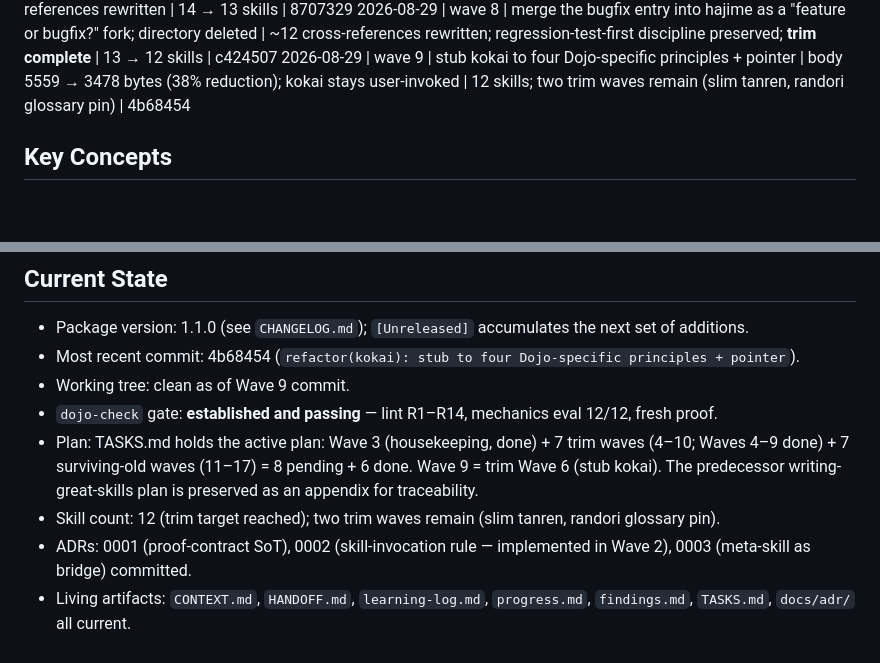
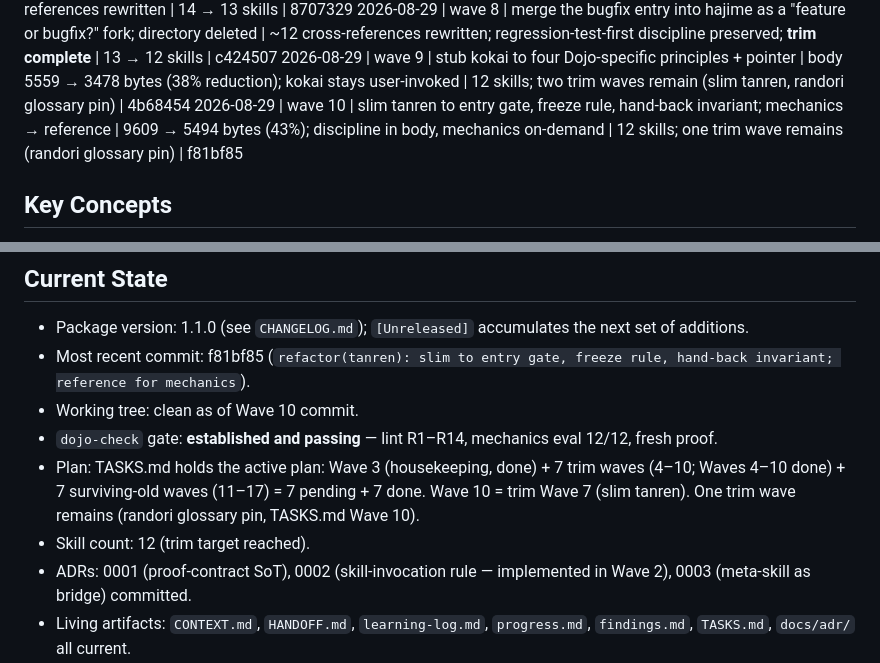
Before and after one commit to liordino/dojo-skills, a Markdown page: HANDOFF.md, 2 parts joined by grey strips. GitHub-like rendering; blank space fills up the shorter version.

Commit message:
docs: Wave 10 durable artifacts (HANDOFF/progress updates)
Post-commit durable-artifact updates for f81bf85 (Wave 10):

- HANDOFF.md Current State + Wave History updated.
- progress.md appended with Wave 10 entry.

```diff
--- a/HANDOFF.md
+++ b/HANDOFF.md
@@ -75,6 +75,7 @@ Most recent first.
 2026-08-29 | wave 7 | absorb the contribution-review discipline into dojo-conduct (new "Reviewing Code" section); directory deleted | ~9 cross-references rewritten | 14 → 13 skills | 8707329
 2026-08-29 | wave 8 | merge the bugfix entry into hajime as a "feature or bugfix?" fork; directory deleted | ~12 cross-references rewritten; regression-test-first discipline preserved; **trim complete** | 13 → 12 skills | c424507
 2026-08-29 | wave 9 | stub kokai to four Dojo-specific principles + pointer | body 5559 → 3478 bytes (38% reduction); kokai stays user-invoked | 12 skills; two trim waves remain (slim tanren, randori glossary pin) | 4b68454
+2026-08-29 | wave 10 | slim tanren to entry gate, freeze rule, hand-back invariant; mechanics → reference | 9609 → 5494 bytes (43%); discipline in body, mechanics on-demand | 12 skills; one trim wave remains (randori glossary pin) | f81bf85
 
 ## Key Concepts
 
@@ -135,11 +136,11 @@ Most recent first.
 
 - Package version: 1.1.0 (see `CHANGELOG.md`); `[Unreleased]` accumulates the
   next set of additions.
-- Most recent commit: 4b68454 (`refactor(kokai): stub to four Dojo-specific principles + pointer`).
-- Working tree: clean as of Wave 9 commit.
+- Most recent commit: f81bf85 (`refactor(tanren): slim to entry gate, freeze rule, hand-back invariant; reference for mechanics`).
+- Working tree: clean as of Wave 10 commit.
 - `dojo-check` gate: **established and passing** — lint R1–R14, mechanics eval 12/12, fresh proof.
-- Plan: TASKS.md holds the active plan: Wave 3 (housekeeping, done) + 7 trim waves (4–10; Waves 4–9 done) + 7 surviving-old waves (11–17) = 8 pending + 6 done. Wave 9 = trim Wave 6 (stub kokai). The predecessor writing-great-skills plan is preserved as an appendix for traceability.
-- Skill count: 12 (trim target reached); two trim waves remain (slim tanren, randori glossary pin).
+- Plan: TASKS.md holds the active plan: Wave 3 (housekeeping, done) + 7 trim waves (4–10; Waves 4–10 done) + 7 surviving-old waves (11–17) = 7 pending + 7 done. Wave 10 = trim Wave 7 (slim tanren). One trim wave remains (randori glossary pin, TASKS.md Wave 10).
+- Skill count: 12 (trim target reached).
 - ADRs: 0001 (proof-contract SoT), 0002 (skill-invocation rule — implemented in Wave 2), 0003 (meta-skill as bridge) committed.
 - Living artifacts: `CONTEXT.md`, `HANDOFF.md`, `learning-log.md`, `progress.md`, `findings.md`, `TASKS.md`, `docs/adr/` all current.
 - `docs/proposals/`: untracked drafts of the trim plan (now promoted to TASKS.md) and the per-wave absorption drafts (`wave1-kata-green-absorption.md`, `wave2-3-absorption.md`). Kept as historical record of how the trim plan was derived; safe to delete after Wave 10 lands or keep indefinitely.
```
Also changed, not shown: progress.md (+2 -0 lines).
